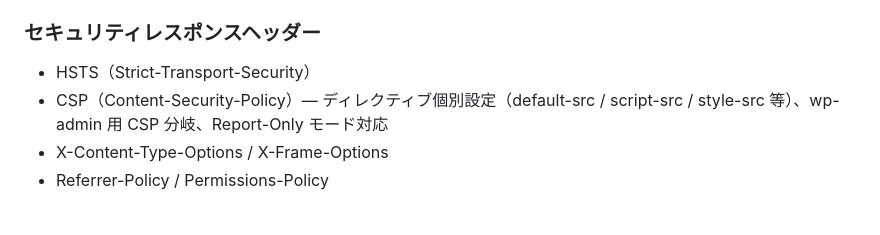
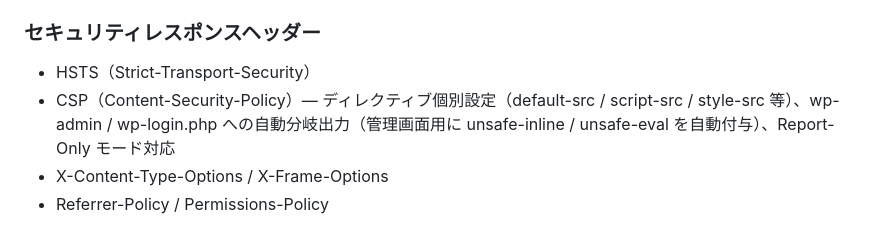
Before and after one commit to rocket-martue/htaccess-generator, a Markdown page: README.md, the part around the change. Drawn GitHub-style.

Commit message:
docs: README の CSP 説明を新仕様（管理画面自動分岐）に更新
Co-Authored-By: Claude Sonnet 4.6 <noreply@anthropic.com>

```diff
--- a/README.md
+++ b/README.md
@@ -47,7 +47,7 @@ WordPress 用 .htaccess のセキュリティ・パフォーマンス設定を
 ### セキュリティレスポンスヘッダー
 
 - HSTS（Strict-Transport-Security）
-- CSP（Content-Security-Policy）— ディレクティブ個別設定（default-src / script-src / style-src 等）、wp-admin 用 CSP 分岐、Report-Only モード対応
+- CSP（Content-Security-Policy）— ディレクティブ個別設定（default-src / script-src / style-src 等）、wp-admin / wp-login.php への自動分岐出力（管理画面用に unsafe-inline / unsafe-eval を自動付与）、Report-Only モード対応
 - X-Content-Type-Options / X-Frame-Options
 - Referrer-Policy / Permissions-Policy
 
```
